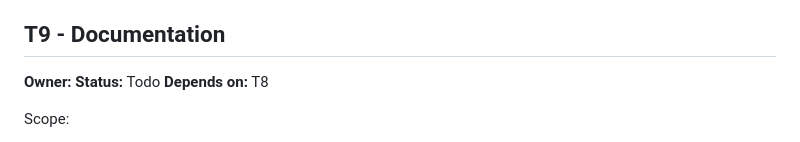
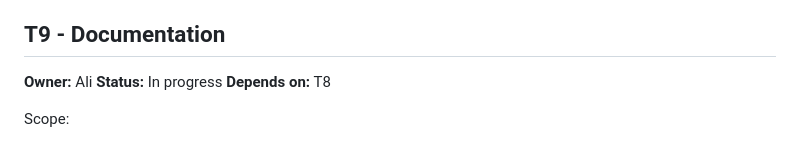
Before and after one commit to ItsSp00ky/LoopGain-Telecom-AI, a Markdown page: prepaid_churn/TICKETS.md, the part around the change. Rendered like a GitHub page.

Commit message:
Claim T9 documentation for Ali
Record the owner and in-progress status before starting work, so the
shared branch shows who holds the ticket.

```diff
--- a/prepaid_churn/TICKETS.md
+++ b/prepaid_churn/TICKETS.md
@@ -436,8 +436,8 @@ Findings:
 
 ## T9 - Documentation
 
-**Owner:**
-**Status:** Todo
+**Owner:** Ali
+**Status:** In progress
 **Depends on:** T8
 
 Scope:
```
